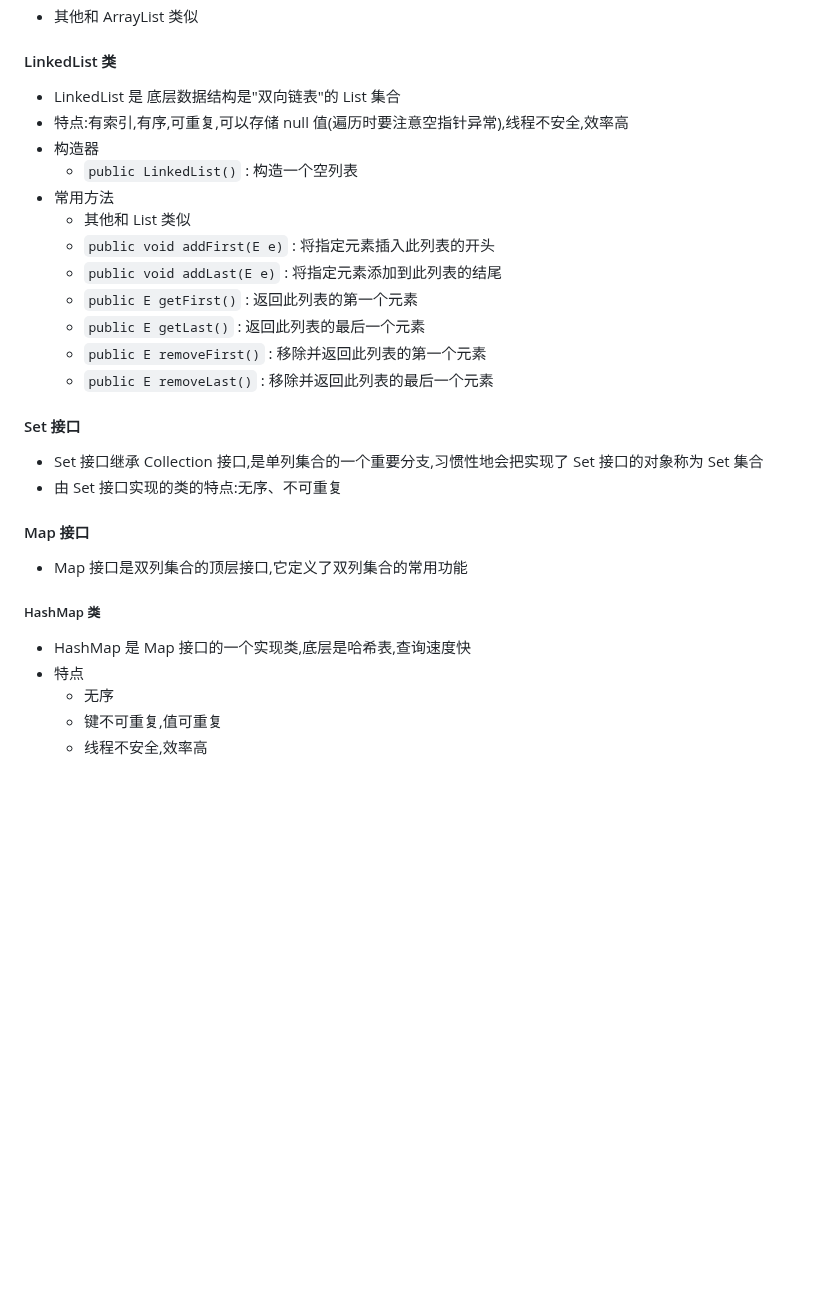
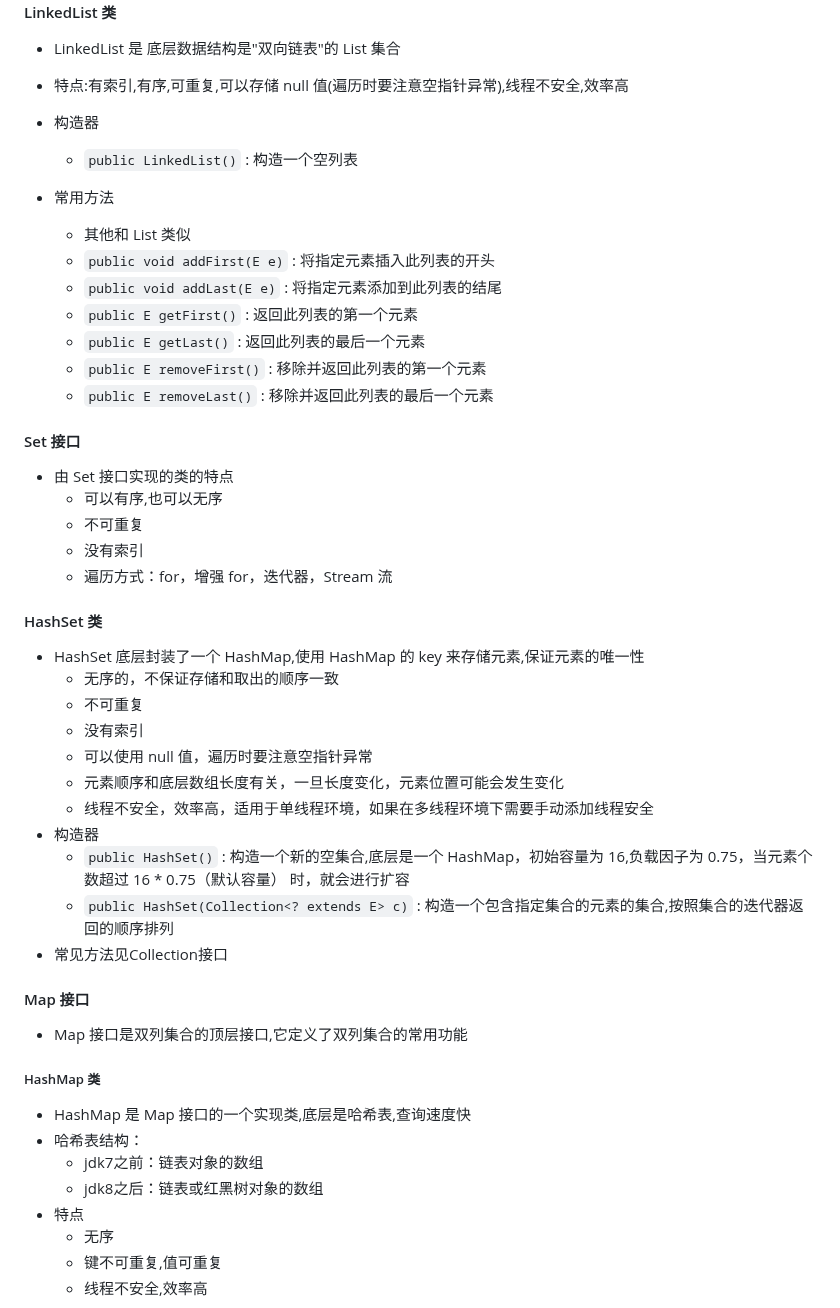
Before and after one commit to 3000-codes/ABC, a Markdown page: java/readme.md, the part around the change. GitHub-like rendering; blank space fills up the shorter version.

Commit message:
docs： hashcode

```diff
--- a/java/readme.md
+++ b/java/readme.md
@@ -1118,6 +1118,7 @@ GenericClass<String> gc = new GenericClass<>();
 - 构造器
   - `public LinkedList()` : 构造一个空列表
 - 常用方法
+
   - 其他和 List 类似
   - `public void addFirst(E e)` : 将指定元素插入此列表的开头
   - `public void addLast(E e)` : 将指定元素添加到此列表的结尾
@@ -1128,8 +1129,25 @@ GenericClass<String> gc = new GenericClass<>();
 
 #### Set 接口
 
-- Set 接口继承 Collection 接口,是单列集合的一个重要分支,习惯性地会把实现了 Set 接口的对象称为 Set 集合
-- 由 Set 接口实现的类的特点:无序、不可重复
+- 由 Set 接口实现的类的特点
+  - 可以有序,也可以无序
+  - 不可重复
+  - 没有索引
+  - 遍历方式：for，增强 for，迭代器，Stream 流
+
+#### HashSet 类
+
+- HashSet 底层封装了一个 HashMap,使用 HashMap 的 key 来存储元素,保证元素的唯一性
+  - 无序的，不保证存储和取出的顺序一致
+  - 不可重复
+  - 没有索引
+  - 可以使用 null 值，遍历时要注意空指针异常
+  - 元素顺序和底层数组长度有关，一旦长度变化，元素位置可能会发生变化
+  - 线程不安全，效率高，适用于单线程环境，如果在多线程环境下需要手动添加线程安全
+- 构造器
+  - `public HashSet()` : 构造一个新的空集合,底层是一个 HashMap，初始容量为 16,负载因子为 0.75，当元素个数超过 16 * 0.75（默认容量） 时，就会进行扩容
+  - `public HashSet(Collection<? extends E> c)` : 构造一个包含指定集合的元素的集合,按照集合的迭代器返回的顺序排列
+- 常见方法见Collection接口
 
 #### Map 接口
 
@@ -1138,6 +1156,9 @@ GenericClass<String> gc = new GenericClass<>();
 ##### HashMap 类
 
 - HashMap 是 Map 接口的一个实现类,底层是哈希表,查询速度快
+- 哈希表结构：
+  - jdk7之前：链表对象的数组
+  - jdk8之后：链表或红黑树对象的数组
 - 特点
   - 无序
   - 键不可重复,值可重复
```
Also changed, not shown: java/problems.md (+21 -0 lines).
